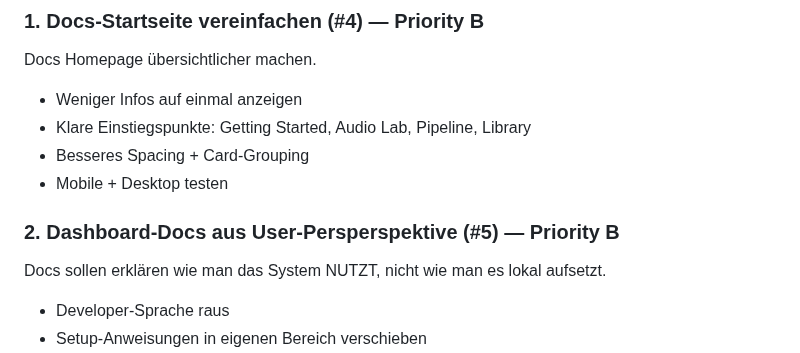
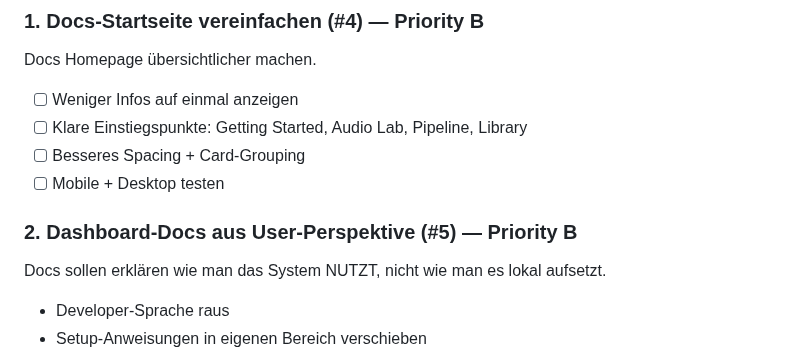
Before and after one commit to pepler1993-dot/WhispersoftheSevenKingdoms, a Markdown page: docs/roadmaps/BACKLOG_PAKO.md, the part around one of its changes. GitHub-like rendering.

Commit message:
docs(backlog): reset task 1 status to unstarted

```diff
--- a/docs/roadmaps/BACKLOG_PAKO.md
+++ b/docs/roadmaps/BACKLOG_PAKO.md
@@ -6,12 +6,12 @@ Leichtere Aufgaben. UI/UX, Docs, Templates, Frontend-Polish.
 
 ### 1. Docs-Startseite vereinfachen (#4) — Priority B
 Docs Homepage übersichtlicher machen.
-- Weniger Infos auf einmal anzeigen
-- Klare Einstiegspunkte: Getting Started, Audio Lab, Pipeline, Library
-- Besseres Spacing + Card-Grouping
-- Mobile + Desktop testen
+- [ ] Weniger Infos auf einmal anzeigen
+- [ ] Klare Einstiegspunkte: Getting Started, Audio Lab, Pipeline, Library
+- [ ] Besseres Spacing + Card-Grouping
+- [ ] Mobile + Desktop testen
 
-### 2. Dashboard-Docs aus User-Persperspektive (#5) — Priority B
+### 2. Dashboard-Docs aus User-Perspektive (#5) — Priority B
 Docs sollen erklären wie man das System NUTZT, nicht wie man es lokal aufsetzt.
 - Developer-Sprache raus
 - Setup-Anweisungen in eigenen Bereich verschieben
```
Also changed, not shown: other parts of docs/roadmaps/BACKLOG_PAKO.md (+20 -20 lines).
